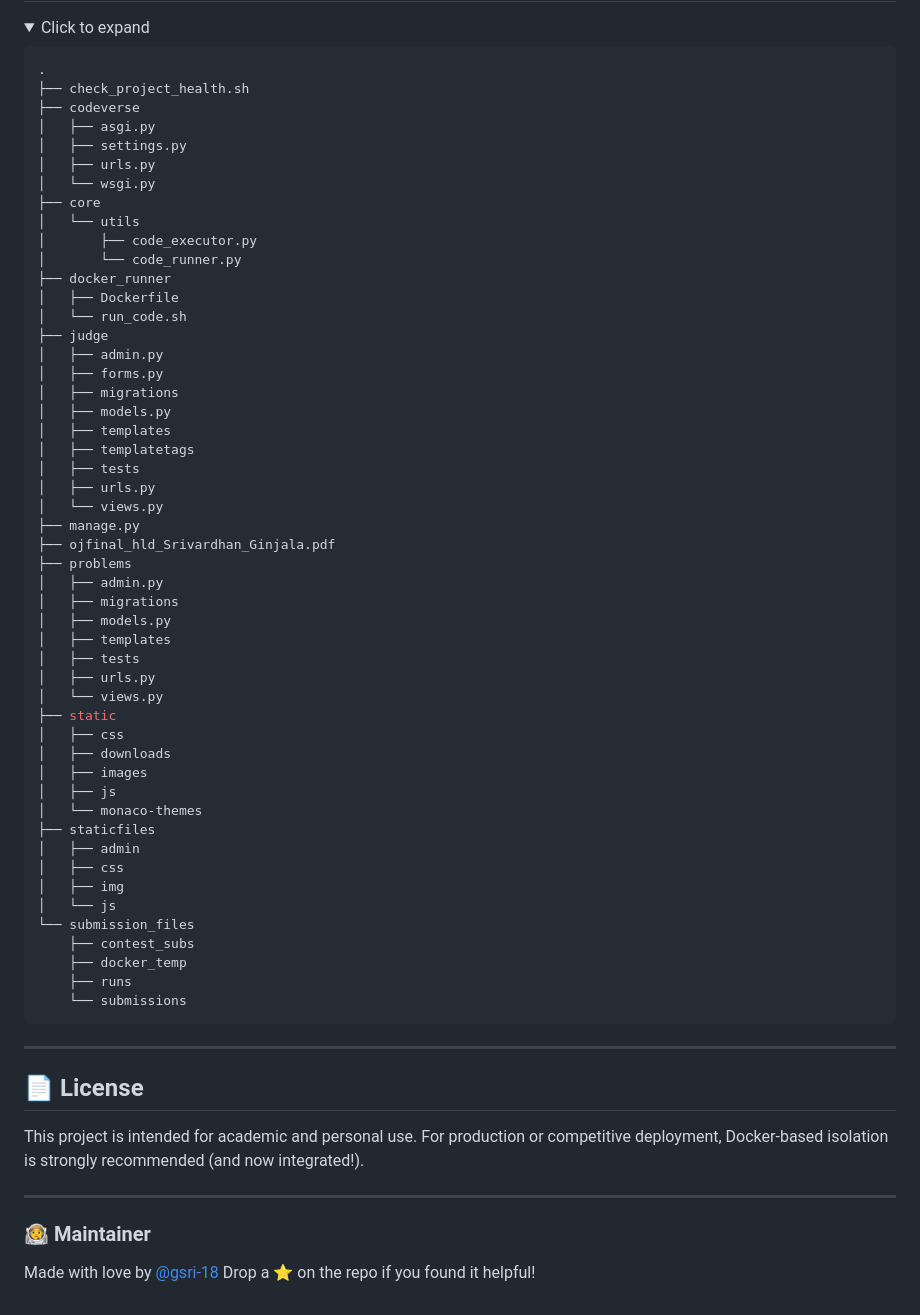
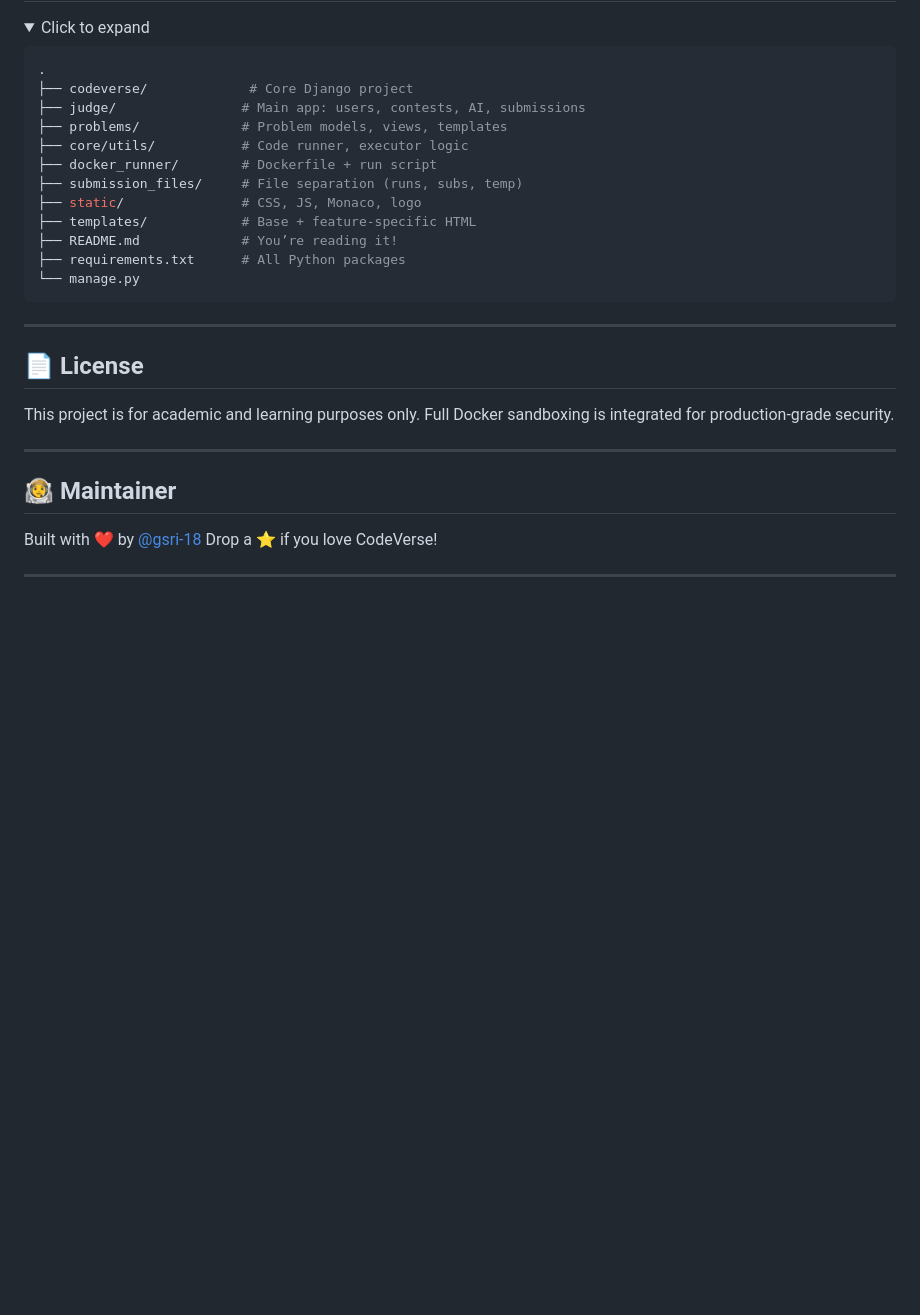
Before and after one commit to gsri-18/Summer-Project, a Markdown page: README.md, the part around the change printed below. Drawn GitHub-style; folded sections open; blank space fills up the shorter version.

````diff
--- a/README.md
+++ b/README.md
@@ -181,54 +236,16 @@ You don’t need to rely on the `/admin/` page only — users with staff privile
 ```bash
 .
-├── check_project_health.sh
-├── codeverse
-│   ├── asgi.py
-│   ├── settings.py
-│   ├── urls.py
-│   └── wsgi.py
-├── core
-│   └── utils
-│       ├── code_executor.py
-│       └── code_runner.py
-├── docker_runner
-│   ├── Dockerfile
-│   └── run_code.sh
-├── judge
-│   ├── admin.py
-│   ├── forms.py
-│   ├── migrations
-│   ├── models.py
-│   ├── templates
-│   ├── templatetags
-│   ├── tests
-│   ├── urls.py
-│   └── views.py
-├── manage.py
-├── ojfinal_hld_Srivardhan_Ginjala.pdf
-├── problems
-│   ├── admin.py
-│   ├── migrations
-│   ├── models.py
-│   ├── templates
-│   ├── tests
-│   ├── urls.py
-│   └── views.py
-├── static
-│   ├── css
-│   ├── downloads
-│   ├── images
-│   ├── js
-│   └── monaco-themes
-├── staticfiles
-│   ├── admin
-│   ├── css
-│   ├── img
-│   └── js
-└── submission_files
-    ├── contest_subs
-    ├── docker_temp
-    ├── runs
-    └── submissions
+├── codeverse/             # Core Django project
+├── judge/                # Main app: users, contests, AI, submissions
+├── problems/             # Problem models, views, templates
+├── core/utils/           # Code runner, executor logic
+├── docker_runner/        # Dockerfile + run script
+├── submission_files/     # File separation (runs, subs, temp)
+├── static/               # CSS, JS, Monaco, logo
+├── templates/            # Base + feature-specific HTML
+├── README.md             # You’re reading it!
+├── requirements.txt      # All Python packages
+└── manage.py
 ```
 
 </details>
@@ -237,12 +254,14 @@ You don’t need to rely on the `/admin/` page only — users with staff privile
 
 ## 📄 License
 
-This project is intended for academic and personal use.
-For production or competitive deployment, Docker-based isolation is strongly recommended (and now integrated!).
+This project is for academic and learning purposes only.
+Full Docker sandboxing is integrated for production-grade security.
 
 ---
 
-### 👨‍🚀 Maintainer
+## 👨‍🚀 Maintainer
 
-Made with love by [@gsri-18](https://github.com/gsri-18)
-Drop a ⭐ on the repo if you found it helpful!
+Built with ❤️ by [@gsri-18](https://github.com/gsri-18)
+Drop a ⭐ if you love CodeVerse!
+
+---
````
Also changed, not shown: other parts of README.md (+110 -55 lines).
